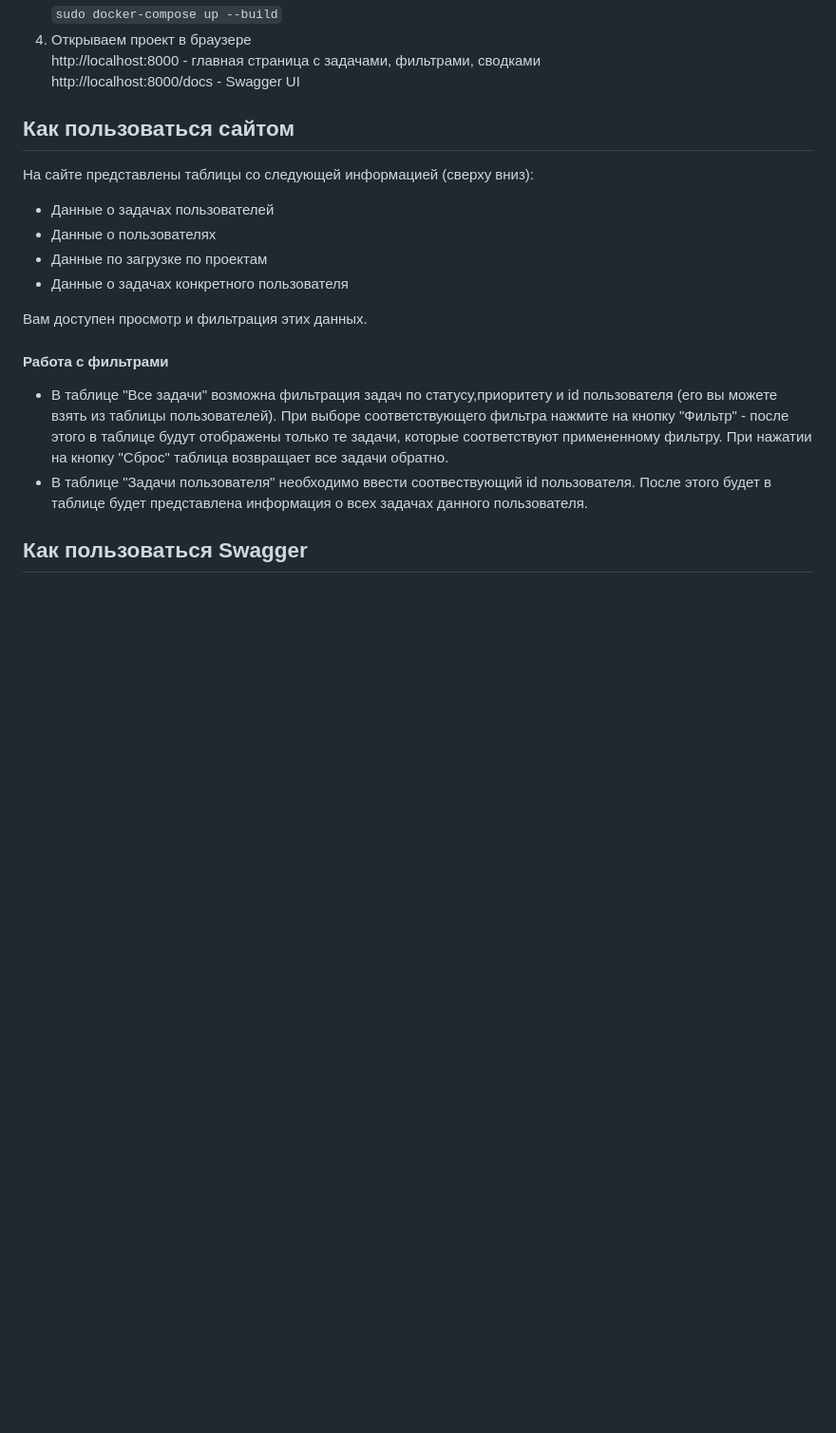
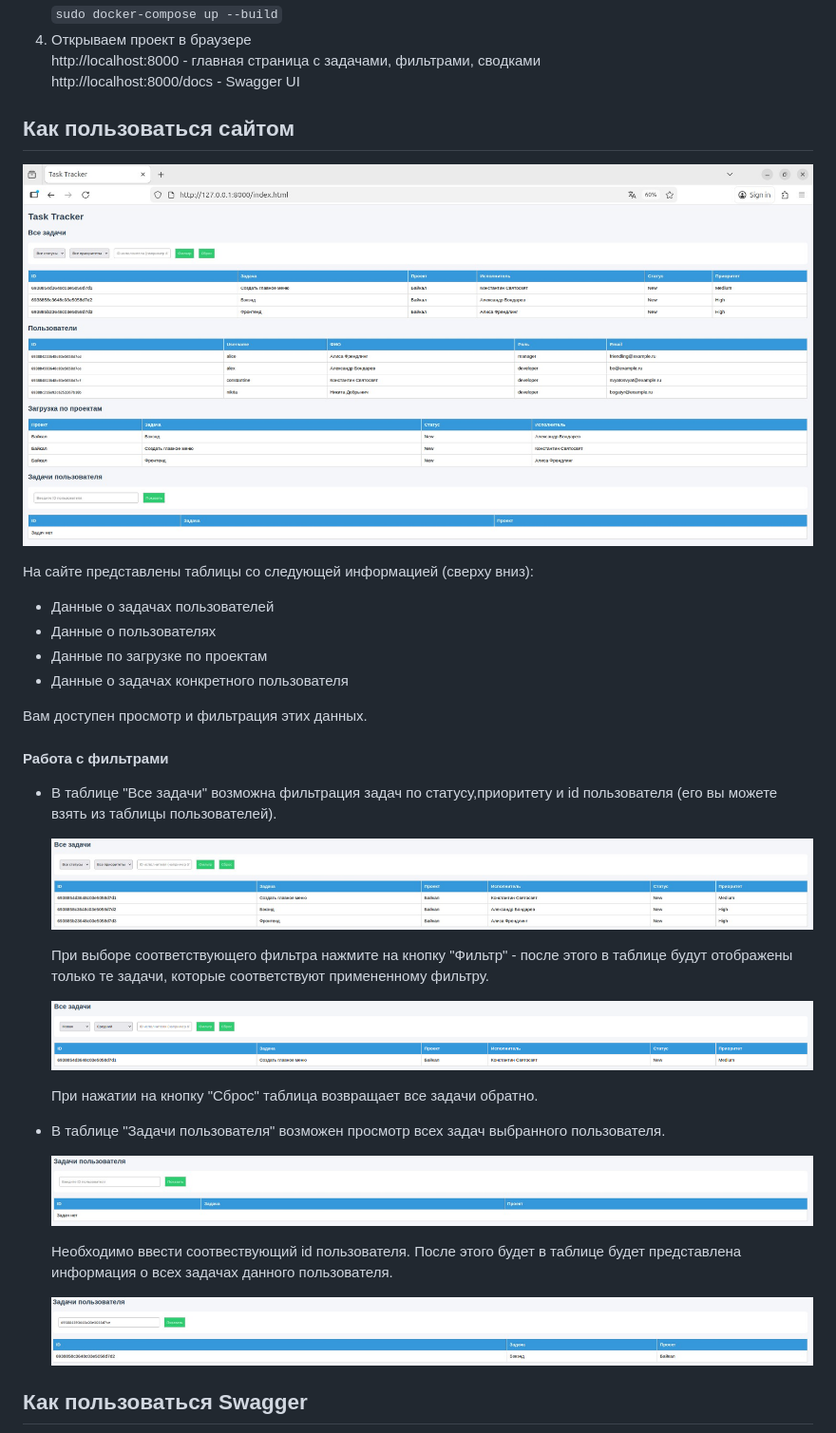
Before and after one commit to AParunakyan/ArtPar_NW_CP2025, a Markdown page: README.md, the part around one of its changes. Shown at 95% size. Rendered like a GitHub page; blank space fills up the shorter version.

```diff
--- a/README.md
+++ b/README.md
@@ -19,6 +19,8 @@
 
 ## Как пользоваться сайтом
 
+![Сайт](images/site/site.jpg)
+
 На сайте представлены таблицы со следующей информацией (сверху вниз):
 - Данные о задачах пользователей
 - Данные о пользователях
@@ -28,7 +30,24 @@
 Вам доступен просмотр и фильтрация этих данных.
 
 #### Работа с фильтрами
-- В таблице "Все задачи" возможна фильтрация задач по статусу,приоритету и id пользователя (его вы можете взять из таблицы пользователей). При выборе соответствующего фильтра нажмите на кнопку "Фильтр" - после этого в таблице будут отображены только те задачи, которые соответствуют примененному фильтру. При нажатии на кнопку "Сброс" таблица возвращает все задачи обратно.
-- В таблице "Задачи пользователя" необходимо ввести соотвествующий id пользователя. После этого будет в таблице будет представлена информация о всех задачах данного пользователя.
+- В таблице "Все задачи" возможна фильтрация задач по статусу,приоритету и id пользователя (его вы можете взять из таблицы пользователей).
+
+  ![Все задачи](images/site/all_tasks.jpg)
+
+  При выборе соответствующего фильтра нажмите на кнопку "Фильтр" - после этого в таблице будут отображены только те задачи, которые соответствуют примененному фильтру.
+
+  ![Фильтр всех задач](images/site/all_tasks_filter.jpg)
+
+  При нажатии на кнопку "Сброс" таблица возвращает все задачи обратно.
+
+
+
+- В таблице "Задачи пользователя" возможен просмотр всех задач выбранного пользователя.
+
+  ![Задачи пользователя](images/site/user_tasks.jpg)
+
+  Необходимо ввести соотвествующий id пользователя. После этого будет в таблице будет представлена информация о всех задачах данного пользователя.
+
+  ![Задачи пользователя](images/site/user_tasks_filter.jpg)
 
 ## Как пользоваться Swagger
```
Also changed, not shown: other parts of README.md (+48 -5 lines).
